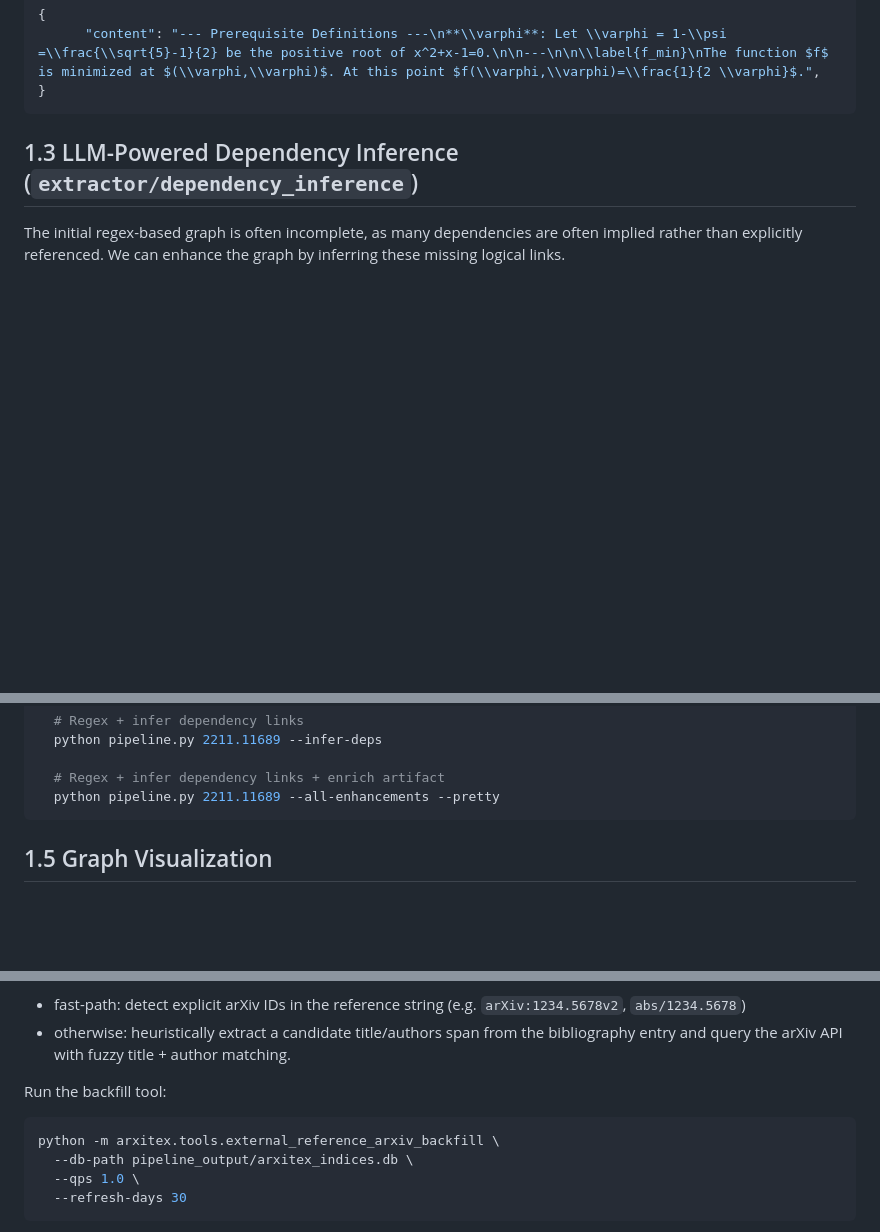
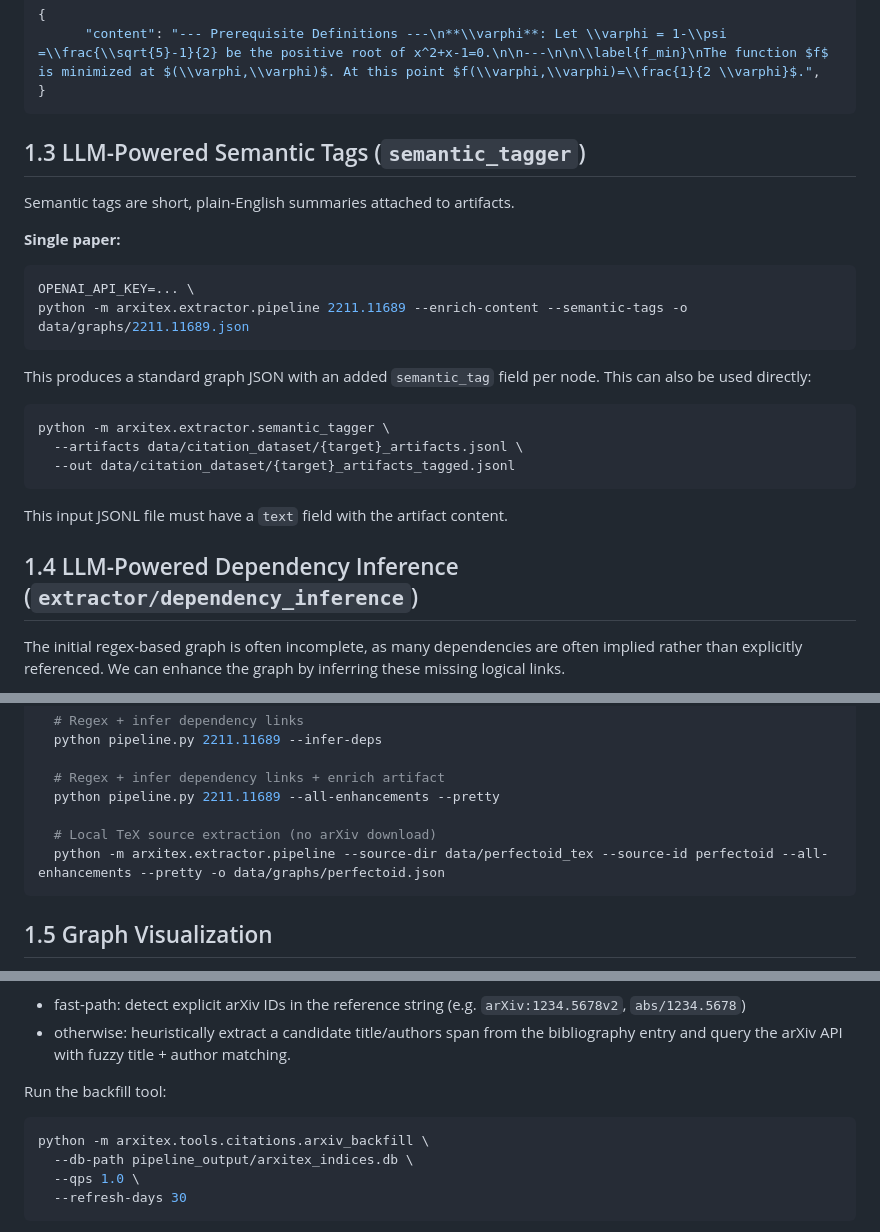
Before and after one commit to turnstilelabs/arxitex, a Markdown page: README.md, 3 parts joined by grey strips. Rendered like a GitHub page; blank space fills up the shorter version.

````diff
--- a/README.md
+++ b/README.md
@@ -194,7 +194,27 @@ Last but not least, we enhanced each artifact with the definition of all its ter
 }
 ```
 
-## 1.3 LLM-Powered Dependency Inference (`extractor/dependency_inference`)
+## 1.3 LLM-Powered Semantic Tags (`semantic_tagger`)
+Semantic tags are short, plain-English summaries attached to artifacts.
+
+**Single paper:**
+
+```bash
+OPENAI_API_KEY=... \
+python -m arxitex.extractor.pipeline 2211.11689 --enrich-content --semantic-tags -o data/graphs/2211.11689.json
+```
+
+This produces a standard graph JSON with an added `semantic_tag` field per node. This can also be used directly:
+
+```bash
+python -m arxitex.extractor.semantic_tagger \
+  --artifacts data/citation_dataset/{target}_artifacts.jsonl \
+  --out data/citation_dataset/{target}_artifacts_tagged.jsonl
+```
+
+This input JSONL file must have a `text` field with the artifact content.
+
+## 1.4 LLM-Powered Dependency Inference (`extractor/dependency_inference`)
 The initial regex-based graph is often incomplete, as many dependencies are often implied rather than explicitly referenced. We can enhance the graph by inferring these missing logical links.
 
 For each artifact, we construct a "conceptual footprint" by combining the terms directly used in the artifact with the known dependencies of those terms from the `DefinitionBank`. We then generate a list of high-potential candidate pairs by identifying artifacts that share concepts, either through direct term overlap or through a hierarchical "subword" relationship (e.g., linking "approximate union closed set system" to "union closed set system")
@@ -238,6 +258,9 @@ Examples:
 
   # Regex + infer dependency links + enrich artifact
   python pipeline.py 2211.11689 --all-enhancements --pretty
+
+  # Local TeX source extraction (no arXiv download)
+  python -m arxitex.extractor.pipeline --source-dir data/perfectoid_tex --source-id perfectoid --all-enhancements --pretty -o data/graphs/perfectoid.json
 ```
 
 ## 1.5 Graph Visualization
@@ -334,7 +359,7 @@ This uses a two-stage strategy:
 Run the backfill tool:
 
 ```bash
-python -m arxitex.tools.external_reference_arxiv_backfill \
+python -m arxitex.tools.citations.arxiv_backfill \
   --db-path pipeline_output/arxitex_indices.db \
   --qps 1.0 \
   --refresh-days 30
````
Also changed, not shown: other parts of README.md (+2 -0 lines).
